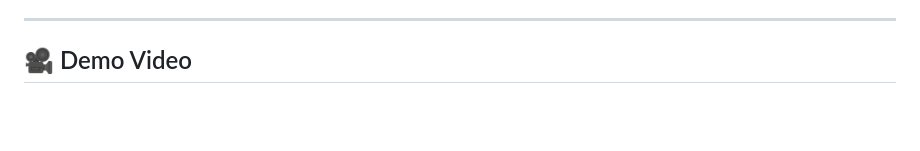
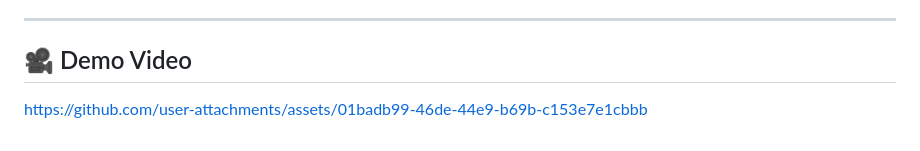
Before and after one commit to HasnaMarikkar/Urban-City-Website, a Markdown page: README.md, the part around the change. Drawn GitHub-style; blank space fills up the shorter version.

Commit message:
Add demo video link to README

```diff
--- a/README.md
+++ b/README.md
@@ -180,3 +180,4 @@ Urbanfinity/
 ---
 
 ## 🎥 Demo Video
+https://github.com/user-attachments/assets/01badb99-46de-44e9-b69b-c153e7e1cbbb
```
